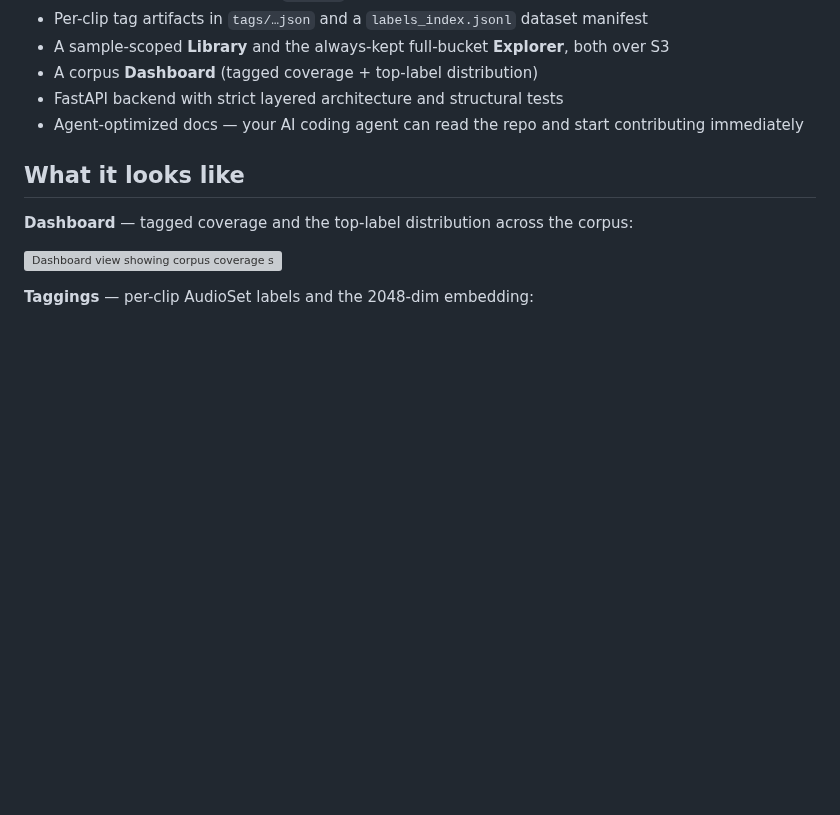
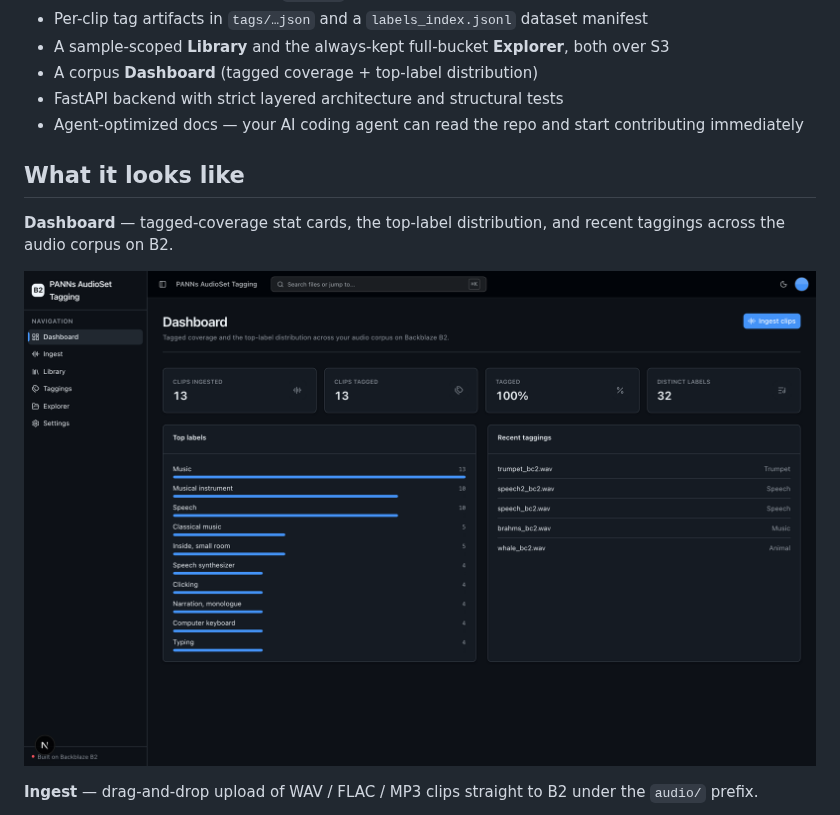
Before and after one commit to backblaze-b2-samples/panns-audioset-tagging, a Markdown page: README.md, the part around one of its changes. Drawn GitHub-style; pictures changed too: docs/images/dashboard.png (added); blank space fills up the shorter version; grey boxes are pictures that could not be loaded.

Commit message:
docs: add README screenshots

```diff
--- a/README.md
+++ b/README.md
@@ -24,9 +24,9 @@ Explore the official [Backblaze B2 AI integrations and sample applications](http
 
 ## What it looks like
 
-**Dashboard** — tagged coverage and the top-label distribution across the corpus:
+**Dashboard** — tagged-coverage stat cards, the top-label distribution, and recent taggings across the audio corpus on B2.
 
-![Dashboard view showing corpus coverage stat cards and a top-label distribution](docs/images/b2-starterkit-dashboard1.png)
+![Dashboard with clips-ingested, clips-tagged, coverage and distinct-label stat cards, a top-label distribution, and recent taggings](docs/images/dashboard.png)
 
-**Taggings** — per-clip AudioSet labels and the 2048-dim embedding:
+**Ingest** — drag-and-drop upload of WAV / FLAC / MP3 clips straight to B2 under the `audio/` prefix.
 
```
Also changed, not shown: other parts of README.md (+13 -1 lines), docs/images/ingest.png (added), docs/images/library.png (added), docs/images/tagging-detail.png (added), docs/images/taggings.png (added).
